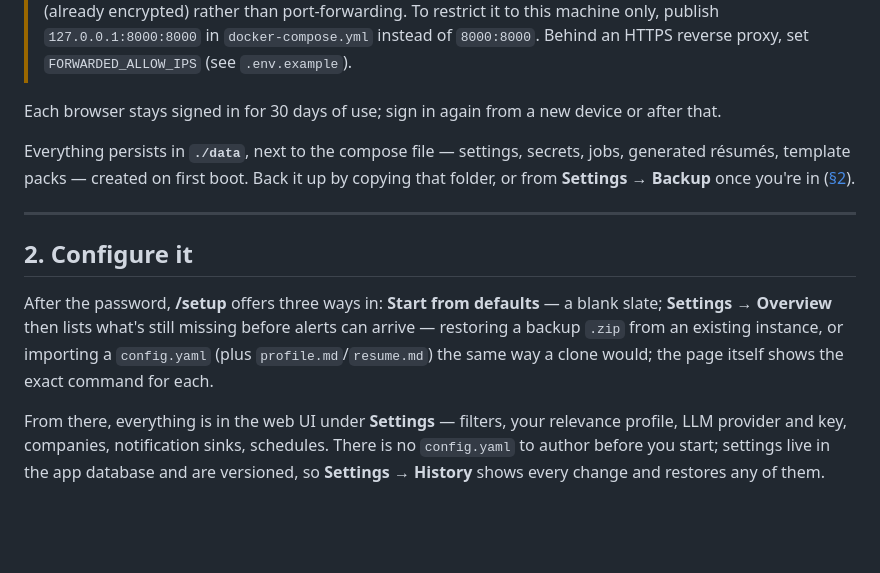
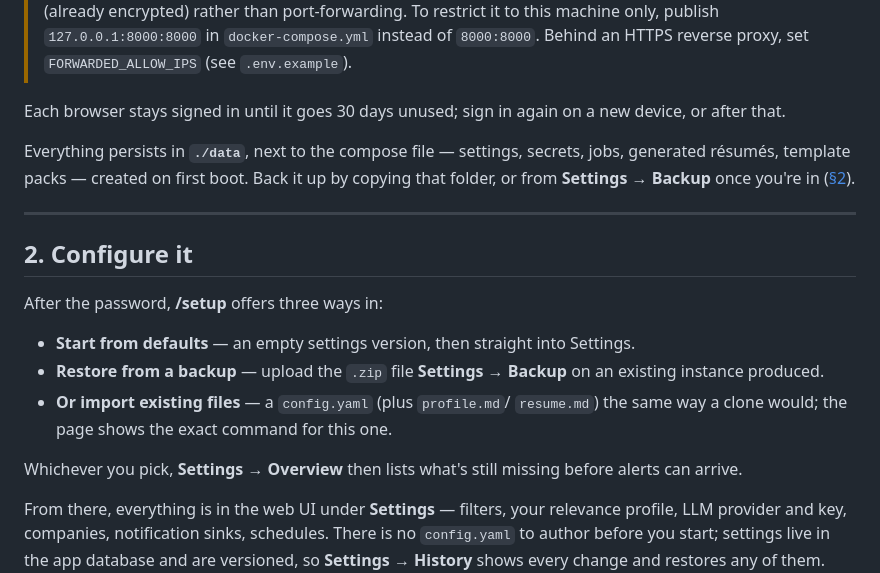
Before and after one commit to seancampbell3161/job-aggregator, a Markdown page: GETTING_STARTED.md, the part around the change. GitHub-like rendering; blank space fills up the shorter version.

Commit message:
docs(fix): clarify the /setup three-way list and restore the idle-session wording

```diff
--- a/GETTING_STARTED.md
+++ b/GETTING_STARTED.md
@@ -51,8 +51,8 @@ docker compose run --rm -it web python -m src.settings set-password
 > `8000:8000`. Behind an HTTPS reverse proxy, set `FORWARDED_ALLOW_IPS` (see
 > `.env.example`).
 
-Each browser stays signed in for 30 days of use; sign in again from a new
-device or after that.
+Each browser stays signed in until it goes 30 days unused; sign in again on
+a new device, or after that.
 
 Everything persists in **`./data`**, next to the compose file — settings,
 secrets, jobs, generated résumés, template packs — created on first boot.
@@ -63,11 +63,18 @@ in ([§2](#2-configure-it)).
 
 ## 2. Configure it
 
-After the password, **/setup** offers three ways in: **Start from defaults**
-— a blank slate; **Settings → Overview** then lists what's still missing
-before alerts can arrive — restoring a backup `.zip` from an existing
-instance, or importing a `config.yaml` (plus `profile.md`/`resume.md`) the
-same way a clone would; the page itself shows the exact command for each.
+After the password, **/setup** offers three ways in:
+
+- **Start from defaults** — an empty settings version, then straight into
+  Settings.
+- **Restore from a backup** — upload the `.zip` file **Settings → Backup**
+  on an existing instance produced.
+- **Or import existing files** — a `config.yaml` (plus `profile.md`/
+  `resume.md`) the same way a clone would; the page shows the exact command
+  for this one.
+
+Whichever you pick, **Settings → Overview** then lists what's still missing
+before alerts can arrive.
 
 From there, everything is in the web UI under **Settings** — filters, your
 relevance profile, LLM provider and key, companies, notification sinks,
```
